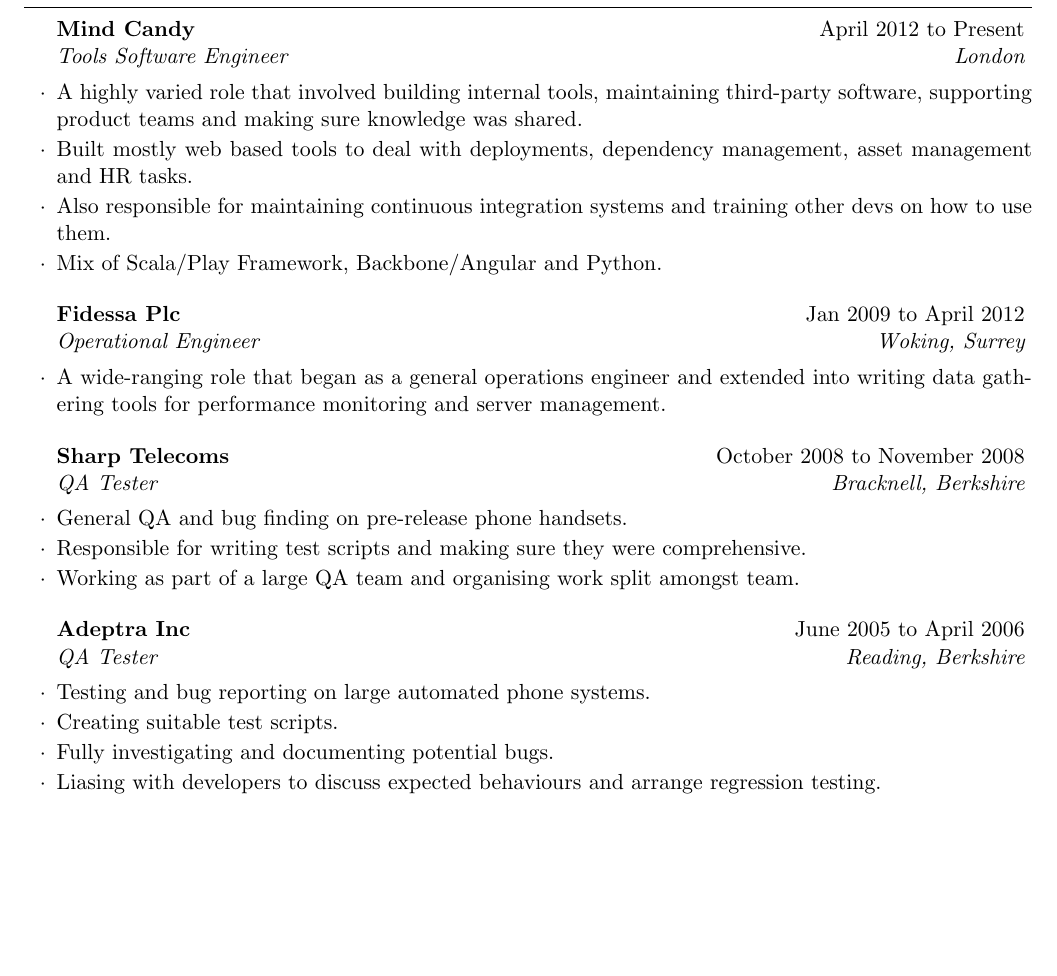
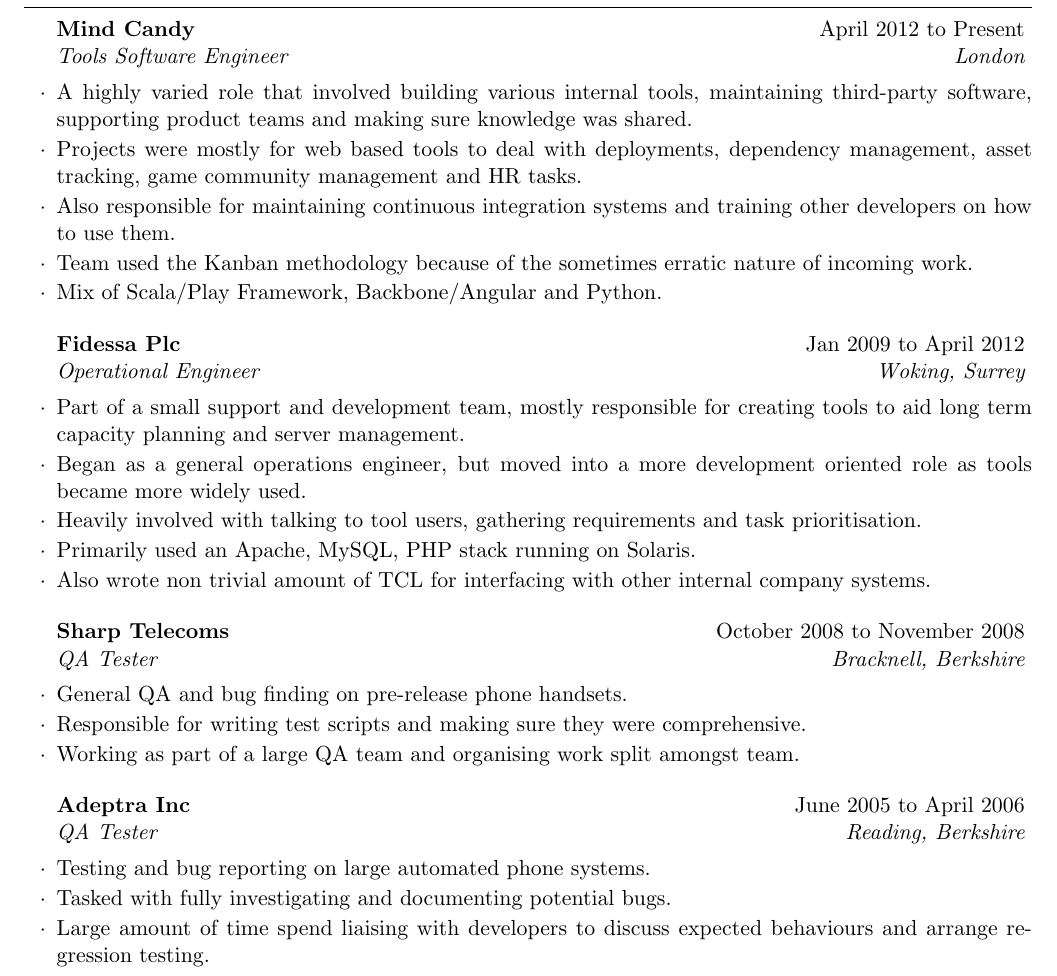
Before and after one commit to rumblesan/cv, a LaTeX CV (cv.tex): part of page 1 of 2, cut so that both start at the same text, the shorter picture padded with empty space. Compiled offline with pdfLaTeX.

Commit message:
Updating job info

```diff
--- a/cv.tex
+++ b/cv.tex
@@ -39,16 +39,21 @@
 \begin{rSection}{Experience}
 
   \begin{rExperience}{Mind Candy}{April 2012 to Present}{Tools Software Engineer}{London}
-  \item A highly varied role that involved building internal tools, maintaining third-party software, supporting product teams and making sure knowledge was shared.
-  \item Built mostly web based tools to deal with deployments, dependency management, asset management and HR tasks.
-  \item Also responsible for maintaining continuous integration systems and training other devs on how to use them.
+  \item A highly varied role that involved building various internal tools, maintaining third-party software, supporting product teams and making sure knowledge was shared.
+  \item Projects were mostly for web based tools to deal with deployments, dependency management, asset tracking, game community management and HR tasks.
+  \item Also responsible for maintaining continuous integration systems and training other developers on how to use them.
+  \item Team used the Kanban methodology because of the sometimes erratic nature of incoming work.
   \item Mix of Scala/Play Framework, Backbone/Angular and Python.
   \end{rExperience}
 
   %------------------------------------------------
 
   \begin{rExperience}{Fidessa Plc}{Jan 2009 to April 2012}{Operational Engineer}{Woking, Surrey}
-  \item A wide-ranging role that began as a general operations engineer and extended into writing data gathering tools for performance monitoring and server management.
+  \item Part of a small support and development team, mostly responsible for creating tools to aid long term capacity planning and server management.
+  \item Began as a general operations engineer, but moved into a more development oriented role as tools became more widely used.
+  \item Heavily involved with talking to tool users, gathering requirements and task prioritisation.
+  \item Primarily used an Apache, MySQL, PHP stack running on Solaris.
+  \item Also wrote non trivial amount of TCL for interfacing with other internal company systems.
   \end{rExperience}
 
   %------------------------------------------------
@@ -63,9 +68,8 @@
 
   \begin{rExperience}{Adeptra Inc}{June 2005 to April 2006}{QA Tester}{Reading, Berkshire}
   \item Testing and bug reporting on large automated phone systems.
-  \item Creating suitable test scripts.
-  \item Fully investigating and documenting potential bugs.
-  \item Liasing with developers to discuss expected behaviours and arrange regression testing.
+  \item Tasked with fully investigating and documenting potential bugs.
+  \item Large amount of time spend liaising with developers to discuss expected behaviours and arrange regression testing.
   \end{rExperience}
 
 \end{rSection}
```
